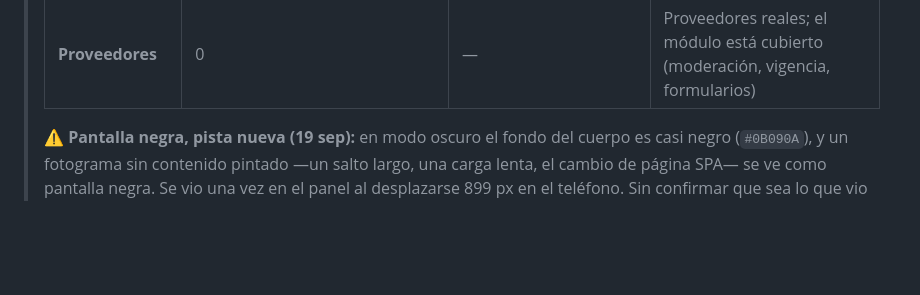
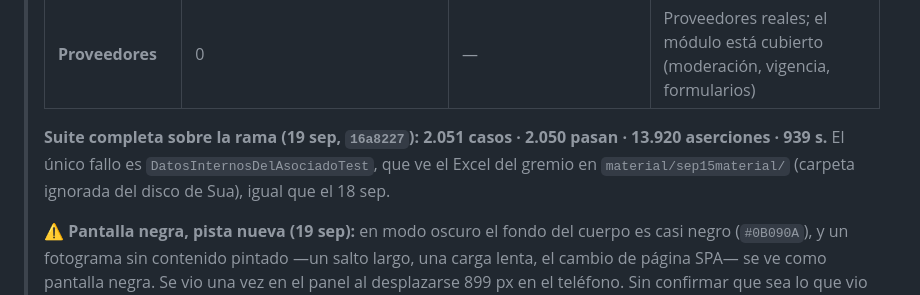
Before and after one commit to Jsua3/asobares, a Markdown page: material/estado.md, the part around the change. GitHub-like rendering; blank space fills up the shorter version.

Commit message:
docs(estado): suite completa medida sobre la rama del reparto
2.051 casos, 2.050 pasan, 13.920 aserciones, 939 s sobre 16a8227. El único
fallo es la guardia que ve el Excel del gremio en la carpeta ignorada del
disco de Sua, igual que el 18 sep.

Co-Authored-By: Claude Opus 5 <noreply@anthropic.com>

```diff
--- a/material/estado.md
+++ b/material/estado.md
@@ -82,6 +82,8 @@ _La foto del proyecto hoy. **Se reescribe entero** al cerrar toda sesión que ca
 > | **Boletín** | 0 entradas | — | El módulo funciona de punta a punta (`d43c8cb`); faltan artículos reales con fecha, categoría e imagen autorizada |
 > | **Guía normativa** | 151 fichas en 12 municipios: 106 verificadas (99 generales del 15 sep y 7 de la Alcaldía de Armenia), 45 sin verificar (4 municipales por municipio, más 1 general de Armenia); 0 costos; 5 enlaces | Guía «Abre tu negocio» del capítulo y documento de la Alcaldía de Armenia | Que la dirección confirme las filas «sin verificar» (D-21) y las URL de trámite (D-04). El sitio ya las rotula «Sin verificar» y «Costo por confirmar» |
 > | **Proveedores** | 0 | — | Proveedores reales; el módulo está cubierto (moderación, vigencia, formularios) |
+>
+> **Suite completa sobre la rama (19 sep, `16a8227`): 2.051 casos · 2.050 pasan · 13.920 aserciones · 939 s.** El único fallo es `DatosInternosDelAsociadoTest`, que ve el Excel del gremio en `material/sep15material/` (carpeta ignorada del disco de Sua), igual que el 18 sep.
 >
 > ⚠️ **Pantalla negra, pista nueva (19 sep):** en modo oscuro el fondo del cuerpo es casi negro (`#0B090A`), y un fotograma sin contenido pintado —un salto largo, una carga lenta, el cambio de página SPA— se ve como pantalla negra. Se vio una vez en el panel al desplazarse 899 px en el teléfono. Sin confirmar que sea lo que vio Ingrid.
 
```
